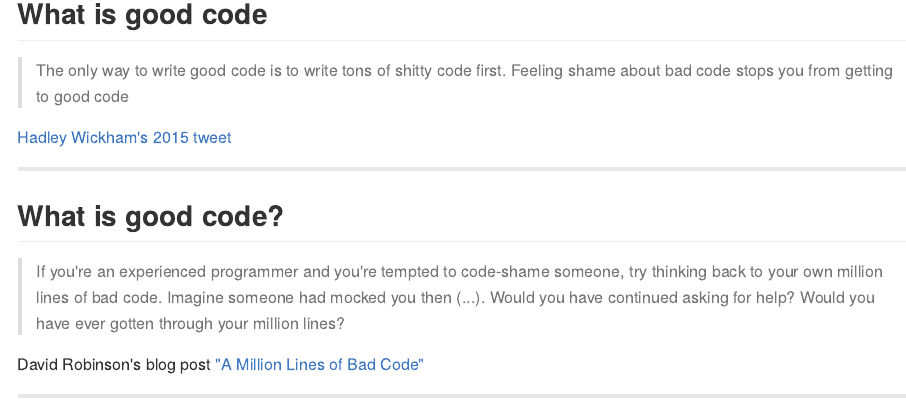
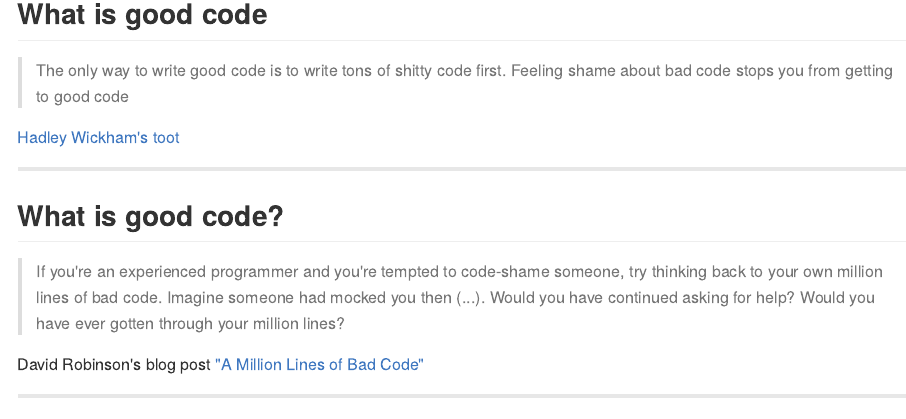
Before and after one commit to ropensci-training/2024-pkg-dev-rocket, an R Markdown document (content/taste-abilities/slides/index.en.Rmd): the page in a window 1100 px wide, from 740 px down. The pictures show the output file content/taste-abilities/slides/index.en.md that the author committed with the source, drawn offline in the style of GitHub.

Commit message:
now possible to link to Mastodon, thanks Hadley!

```diff
--- a/content/taste-abilities/slides/index.en.Rmd
+++ b/content/taste-abilities/slides/index.en.Rmd
@@ -80,7 +80,7 @@ Contributed to
 
 > The only way to write good code is to write tons of shitty code first. Feeling shame about bad code stops you from getting to good code
 
-[Hadley Wickham's 2015 tweet](https://twitter.com/hadleywickham/status/589068687669243905)
+[Hadley Wickham's toot](https://fosstodon.org/@hadleywickham/112021309035884210)
 
 ---
 
```
Also changed, not shown: content/taste-abilities/slides/index.en.md.
